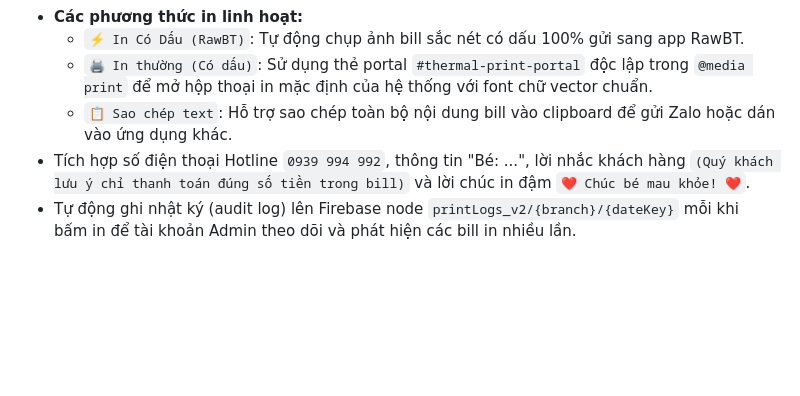
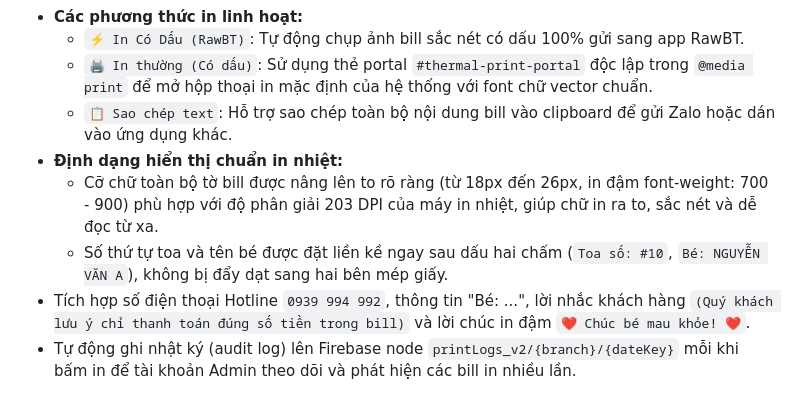
Before and after one commit to kieuviettienhung-coder/pkbbtinhtien, a Markdown page: ARCHITECTURE.md, the part around the change. Rendered like a GitHub page; blank space fills up the shorter version.

Commit message:
Cap nhat ARCHITECTURE.md co chu to va bo cuc inline STT toa, ten be

```diff
--- a/ARCHITECTURE.md
+++ b/ARCHITECTURE.md
@@ -168,6 +168,9 @@ Tài liệu này ghi chú lại toàn bộ cấu trúc mã nguồn, cơ sở d
   - `⚡ In Có Dấu (RawBT)`: Tự động chụp ảnh bill sắc nét có dấu 100% gửi sang app RawBT.
   - `🖨️ In thường (Có dấu)`: Sử dụng thẻ portal `#thermal-print-portal` độc lập trong `@media print` để mở hộp thoại in mặc định của hệ thống với font chữ vector chuẩn.
   - `📋 Sao chép text`: Hỗ trợ sao chép toàn bộ nội dung bill vào clipboard để gửi Zalo hoặc dán vào ứng dụng khác.
+- **Định dạng hiển thị chuẩn in nhiệt:**
+  - Cỡ chữ toàn bộ tờ bill được nâng lên to rõ ràng (từ 18px đến 26px, in đậm font-weight: 700 - 900) phù hợp với độ phân giải 203 DPI của máy in nhiệt, giúp chữ in ra to, sắc nét và dễ đọc từ xa.
+  - Số thứ tự toa và tên bé được đặt liền kề ngay sau dấu hai chấm (`Toa số: #10`, `Bé: NGUYỄN VĂN A`), không bị đẩy dạt sang hai bên mép giấy.
 - Tích hợp số điện thoại Hotline `0939 994 992`, thông tin "Bé: ...", lời nhắc khách hàng `(Quý khách lưu ý chỉ thanh toán đúng số tiền trong bill)` và lời chúc in đậm `❤️ Chúc bé mau khỏe! ❤️`.
 - Tự động ghi nhật ký (audit log) lên Firebase node `printLogs_v2/{branch}/{dateKey}` mỗi khi bấm in để tài khoản Admin theo dõi và phát hiện các bill in nhiều lần.
 
```
